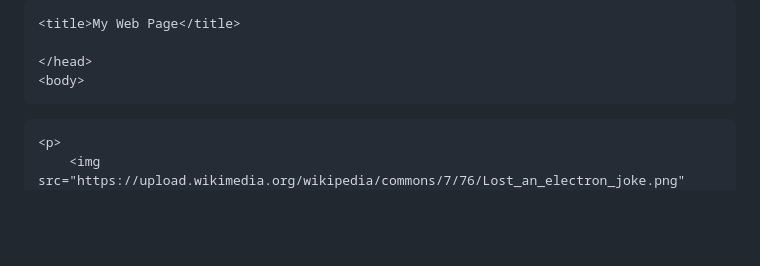
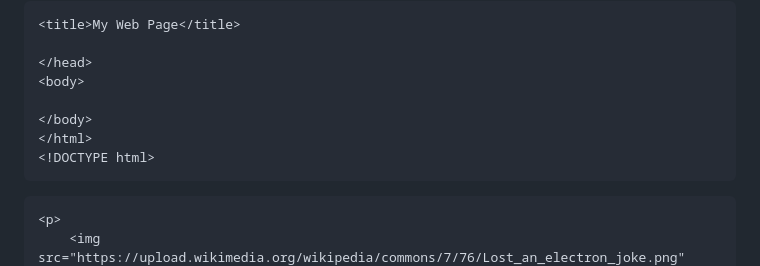
Before and after one commit to hada2062/week-9-first-page-html, a Markdown page: README.md, the part around one of its changes. GitHub-like rendering; blank space fills up the shorter version.

```diff
--- a/README.md
+++ b/README.md
@@ -29,7 +28,10 @@
 
     </head>
     <body>
-   <!DOCTYPE html>
+
+    </body>
+    </html>
+    <!DOCTYPE html>
 <html lang="en">
 <head>
     <meta charset="UTF-8">
```
Also changed, not shown: other parts of README.md (+2 -1 lines).
